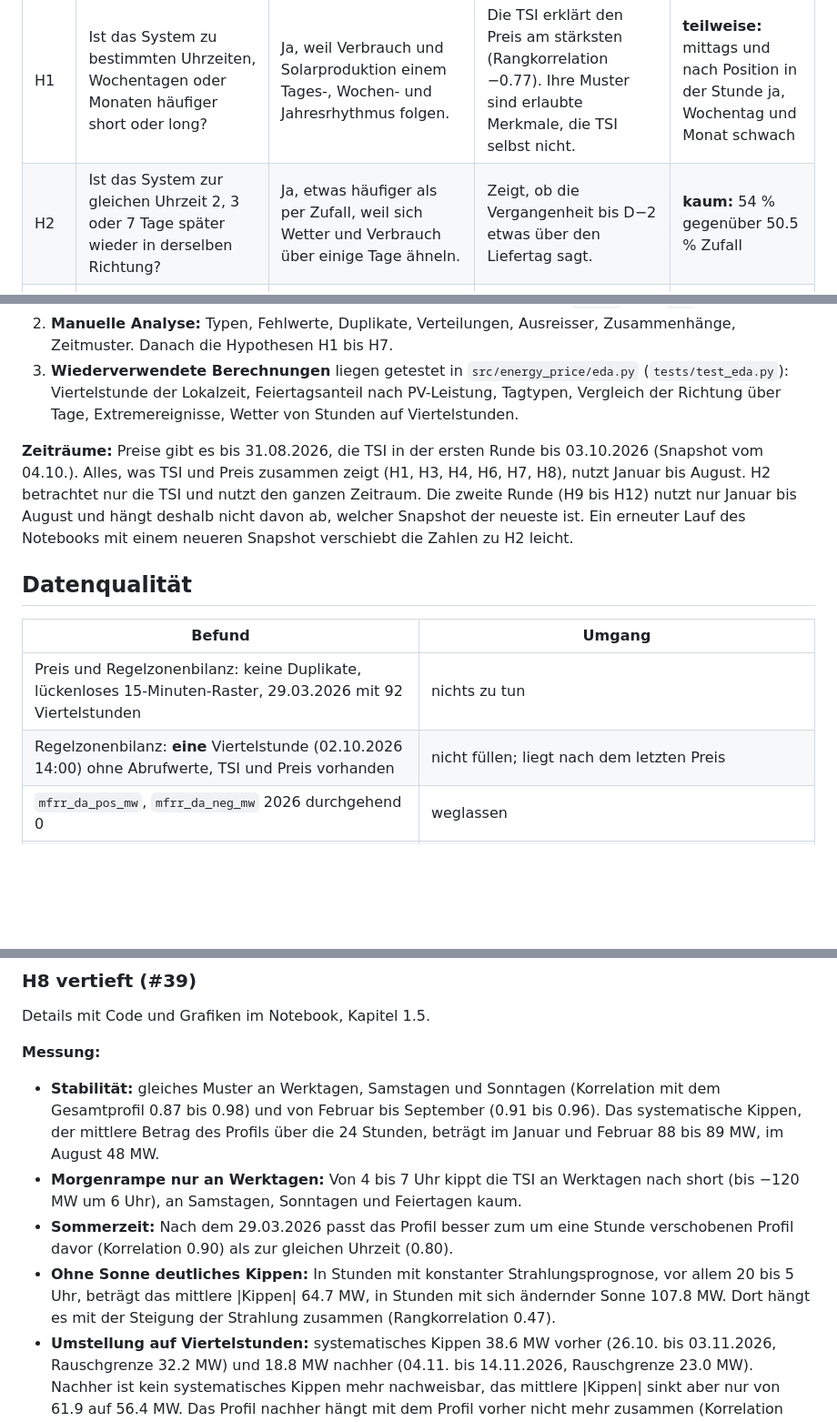
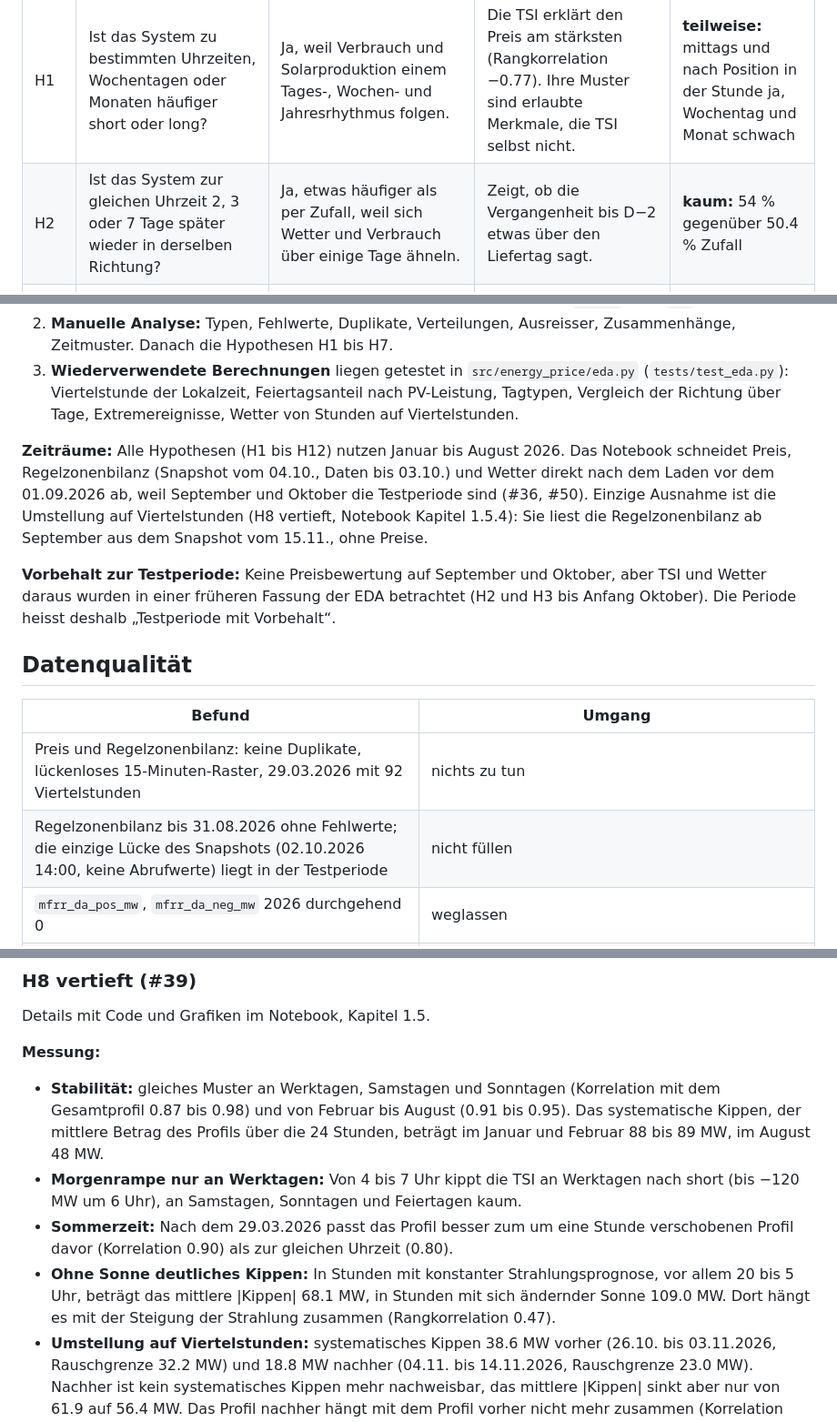
Before and after one commit to ibidreli/energy_price_prediction, a Markdown page: docs/eda.md, 3 parts joined by grey strips. Shown at 91% size. GitHub-like rendering; blank space fills up the shorter version.

```diff
--- a/docs/eda.md
+++ b/docs/eda.md
@@ -17,7 +17,7 @@
 | # | Frage | Erwartung | Warum sie zählt | Ergebnis |
 |---|---|---|---|---|
 | H1 | Ist das System zu bestimmten Uhrzeiten, Wochentagen oder Monaten häufiger short oder long? | Ja, weil Verbrauch und Solarproduktion einem Tages-, Wochen- und Jahresrhythmus folgen. | Die TSI erklärt den Preis am stärksten (Rangkorrelation −0.77). Ihre Muster sind erlaubte Merkmale, die TSI selbst nicht. | **teilweise:** mittags und nach Position in der Stunde ja, Wochentag und Monat schwach |
-| H2 | Ist das System zur gleichen Uhrzeit 2, 3 oder 7 Tage später wieder in derselben Richtung? | Ja, etwas häufiger als per Zufall, weil sich Wetter und Verbrauch über einige Tage ähneln. | Zeigt, ob die Vergangenheit bis D−2 etwas über den Liefertag sagt. | **kaum:** 54 % gegenüber 50.5 % Zufall |
+| H2 | Ist das System zur gleichen Uhrzeit 2, 3 oder 7 Tage später wieder in derselben Richtung? | Ja, etwas häufiger als per Zufall, weil sich Wetter und Verbrauch über einige Tage ähneln. | Zeigt, ob die Vergangenheit bis D−2 etwas über den Liefertag sagt. | **kaum:** 54 % gegenüber 50.4 % Zufall |
 | H3 | Hängt die Strahlungsprognose mit der Systembilanz zusammen oder nur mit dem Preis? | Viel Sonne führt zu grösseren Abweichungen und darüber zu anderen Preisen (Weg „Sonne → Abweichung → Preis“). | Das ist das fachliche Argument für Wetter im Modell. | **widerlegt** für die TSI; mit dem Preis deutlich |
 | H4 | Wann treten Extrempreise unter −100 und über +50 ct/kWh auf? | Sie häufen sich zu bestimmten Uhrzeiten, Wochentagen und Monaten, an Feiertagen und bei grosser \|TSI\|. | Extreme dominieren die Fehler und die Unsicherheit. | **bestätigt** |
 | H5 | Lassen sich die parallel publizierten Preise `aep_ct_kwh` von Juli bis Dezember 2025 zusätzlich nutzen? | Sie sind ähnlich verteilt wie 2026. Dann wären 6 Monate mehr Trainingsdaten nutzbar. | Prüft die Owner-Entscheidung „nur Daten ab 2026“. | **widerlegt:** deutlich andere Verteilung |
@@ -35,14 +35,16 @@
 2. **Manuelle Analyse:** Typen, Fehlwerte, Duplikate, Verteilungen, Ausreisser, Zusammenhänge, Zeitmuster. Danach die Hypothesen H1 bis H7.
 3. **Wiederverwendete Berechnungen** liegen getestet in `src/energy_price/eda.py` (`tests/test_eda.py`): Viertelstunde der Lokalzeit, Feiertagsanteil nach PV-Leistung, Tagtypen, Vergleich der Richtung über Tage, Extremereignisse, Wetter von Stunden auf Viertelstunden.
 
-**Zeiträume:** Preise gibt es bis 31.08.2026, die TSI in der ersten Runde bis 03.10.2026 (Snapshot vom 04.10.). Alles, was TSI und Preis zusammen zeigt (H1, H3, H4, H6, H7, H8), nutzt Januar bis August. H2 betrachtet nur die TSI und nutzt den ganzen Zeitraum. Die zweite Runde (H9 bis H12) nutzt nur Januar bis August und hängt deshalb nicht davon ab, welcher Snapshot der neueste ist. Ein erneuter Lauf des Notebooks mit einem neueren Snapshot verschiebt die Zahlen zu H2 leicht.
+**Zeiträume:** Alle Hypothesen (H1 bis H12) nutzen Januar bis August 2026. Das Notebook schneidet Preis, Regelzonenbilanz (Snapshot vom 04.10., Daten bis 03.10.) und Wetter direkt nach dem Laden vor dem 01.09.2026 ab, weil September und Oktober die Testperiode sind (#36, #50). Einzige Ausnahme ist die Umstellung auf Viertelstunden (H8 vertieft, Notebook Kapitel 1.5.4): Sie liest die Regelzonenbilanz ab September aus dem Snapshot vom 15.11., ohne Preise.
+
+**Vorbehalt zur Testperiode:** Keine Preisbewertung auf September und Oktober, aber TSI und Wetter daraus wurden in einer früheren Fassung der EDA betrachtet (H2 und H3 bis Anfang Oktober). Die Periode heisst deshalb „Testperiode mit Vorbehalt“.
 
 ## Datenqualität
 
 | Befund | Umgang |
 |---|---|
 | Preis und Regelzonenbilanz: keine Duplikate, lückenloses 15-Minuten-Raster, 29.03.2026 mit 92 Viertelstunden | nichts zu tun |
-| Regelzonenbilanz: **eine** Viertelstunde (02.10.2026 14:00) ohne Abrufwerte, TSI und Preis vorhanden | nicht füllen; liegt nach dem letzten Preis |
+| Regelzonenbilanz bis 31.08.2026 ohne Fehlwerte; die einzige Lücke des Snapshots (02.10.2026 14:00, keine Abrufwerte) liegt in der Testperiode | nicht füllen |
 | `mfrr_da_pos_mw`, `mfrr_da_neg_mw` 2026 durchgehend 0 | weglassen |
 | `price_ct_kwh` der Regelzonenbilanz ist für Januar bis August zu 100 % gleich dem finalen Preis | dieselbe Grösse, nur einmal verwenden |
 | Wetterlücken 24.06.2026 (Strahlung, Sonnenscheindauer, Wind 10 m, Luftfeuchte) und 12.06.2026 (Luftfeuchte) | Archivlücke, unabhängig vom Wetter; leer lassen |
@@ -210,10 +212,10 @@ Feiertag heisst: Montag bis Freitag, an dem Kantone mit mindestens 50 % der PV-L
 Details mit Code und Grafiken im Notebook, Kapitel 1.5.
 
 **Messung:**
-- **Stabilität:** gleiches Muster an Werktagen, Samstagen und Sonntagen (Korrelation mit dem Gesamtprofil 0.87 bis 0.98) und von Februar bis September (0.91 bis 0.96). Das systematische Kippen, der mittlere Betrag des Profils über die 24 Stunden, beträgt im Januar und Februar 88 bis 89 MW, im August 48 MW.
+- **Stabilität:** gleiches Muster an Werktagen, Samstagen und Sonntagen (Korrelation mit dem Gesamtprofil 0.87 bis 0.98) und von Februar bis August (0.91 bis 0.95). Das systematische Kippen, der mittlere Betrag des Profils über die 24 Stunden, beträgt im Januar und Februar 88 bis 89 MW, im August 48 MW.
 - **Morgenrampe nur an Werktagen:** Von 4 bis 7 Uhr kippt die TSI an Werktagen nach short (bis −120 MW um 6 Uhr), an Samstagen, Sonntagen und Feiertagen kaum.
 - **Sommerzeit:** Nach dem 29.03.2026 passt das Profil besser zum um eine Stunde verschobenen Profil davor (Korrelation 0.90) als zur gleichen Uhrzeit (0.80).
-- **Ohne Sonne deutliches Kippen:** In Stunden mit konstanter Strahlungsprognose, vor allem 20 bis 5 Uhr, beträgt das mittlere |Kippen| 64.7 MW, in Stunden mit sich ändernder Sonne 107.8 MW. Dort hängt es mit der Steigung der Strahlung zusammen (Rangkorrelation 0.47).
+- **Ohne Sonne deutliches Kippen:** In Stunden mit konstanter Strahlungsprognose, vor allem 20 bis 5 Uhr, beträgt das mittlere |Kippen| 68.1 MW, in Stunden mit sich ändernder Sonne 109.0 MW. Dort hängt es mit der Steigung der Strahlung zusammen (Rangkorrelation 0.47).
 - **Umstellung auf Viertelstunden:** systematisches Kippen 38.6 MW vorher (26.10. bis 03.11.2026, Rauschgrenze 32.2 MW) und 18.8 MW nachher (04.11. bis 14.11.2026, Rauschgrenze 23.0 MW). Nachher ist kein systematisches Kippen mehr nachweisbar, das mittlere |Kippen| sinkt aber nur von 61.9 auf 56.4 MW. Das Profil nachher hängt mit dem Profil vorher nicht mehr zusammen (Korrelation −0.25). Rauschgrenze: 95-%-Quantil des systematischen Kippens, wenn jeder Tag ein zufälliges Vorzeichen bekommt (`flip_noise_floor`).
 - **Wert für die Prognose:** Die Referenz mit Quantilen je Viertelstunde statt je Stunde senkt den Pinball-Loss im April und Mai um 2.9 %, fast nur bei :00 und :45.
 
```
Also changed, not shown: other parts of docs/eda.md (+12 -12 lines), docs/evaluation.md (+4 -5 lines), docs/figures/eda_direction_persistence.png, docs/figures/eda_radiation_tsi.png, docs/figures/sl_flip_by_day_type.png, 1 other file.
